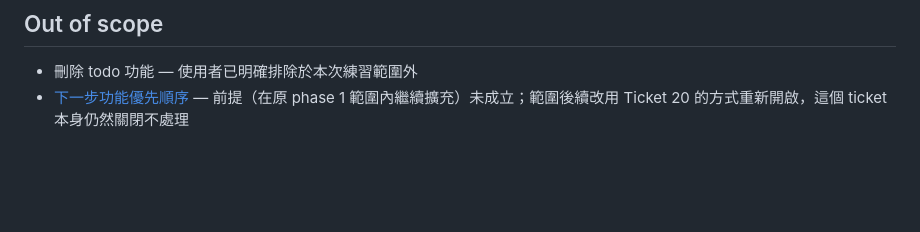
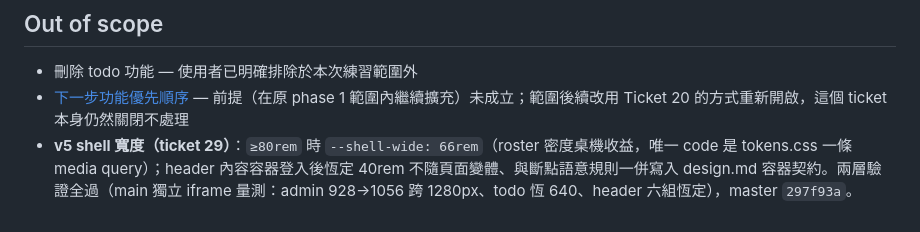
Before and after one commit to allisdonglincai/todo-mvp, a Markdown page: .scratch/todo-mvp-wrapup/map.md, the part around the change. GitHub-like rendering; blank space fills up the shorter version.

Commit message:
Docs: map entry for ticket 29
Co-Authored-By: Claude Fable 5 <noreply@anthropic.com>

```diff
--- a/.scratch/todo-mvp-wrapup/map.md
+++ b/.scratch/todo-mvp-wrapup/map.md
@@ -43,3 +43,4 @@ Label: wayfinder:map
 
 - 刪除 todo 功能 — 使用者已明確排除於本次練習範圍外
 - [下一步功能優先順序](issues/03-next-feature-priority.md) — 前提（在原 phase 1 範圍內繼續擴充）未成立；範圍後續改用 Ticket 20 的方式重新開啟，這個 ticket 本身仍然關閉不處理
+- **v5 shell 寬度（ticket 29）**：`≥80rem` 時 `--shell-wide: 66rem`（roster 密度桌機收益，唯一 code 是 tokens.css 一條 media query）；header 內容容器登入後恆定 40rem 不隨頁面變體、與斷點語意規則一併寫入 design.md 容器契約。兩層驗證全過（main 獨立 iframe 量測：admin 928→1056 跨 1280px、todo 恆 640、header 六組恆定），master `297f93a`。
```
